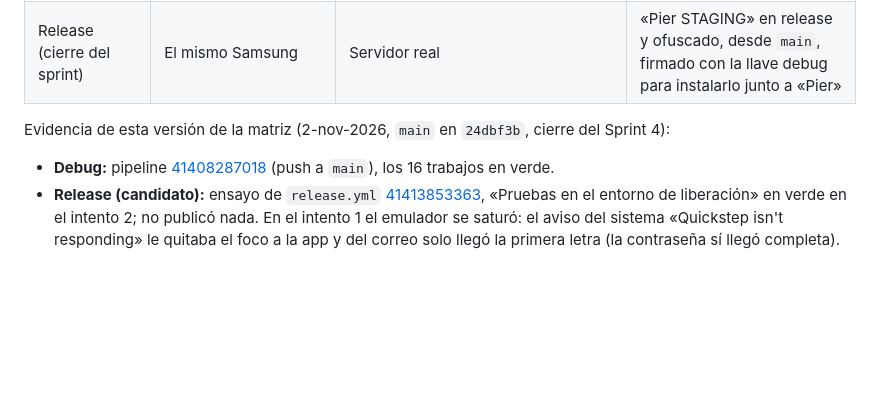
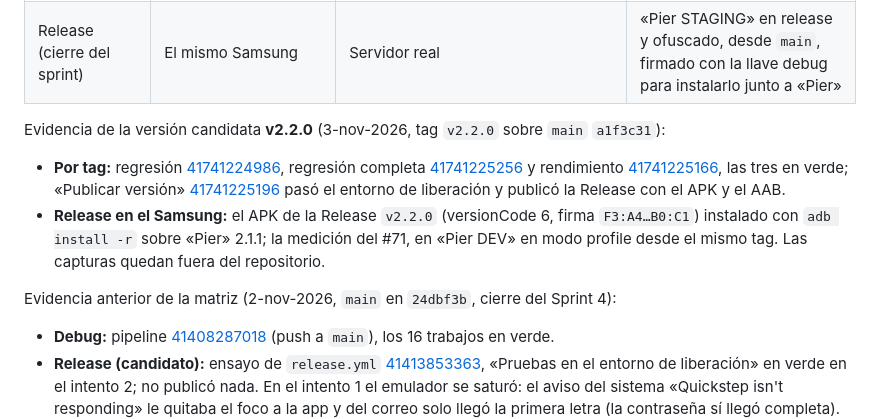
Before and after one commit to Ennimex/pier-reposteria-app, a Markdown page: docs/pruebas-matriz-e2e.md, the part around one of its changes. Rendered like a GitHub page; blank space fills up the shorter version.

```diff
--- a/docs/pruebas-matriz-e2e.md
+++ b/docs/pruebas-matriz-e2e.md
@@ -14,7 +14,11 @@ registro de los errores encontrados y corregidos.
 | Release (publicado) | Samsung Galaxy Note10+ (SM-N975U), Android 12 | Servidor real | El APK firmado de la Release de GitHub |
 | Release (cierre del sprint) | El mismo Samsung | Servidor real | «Pier STAGING» en release y ofuscado, desde `main`, firmado con la llave debug para instalarlo junto a «Pier» |
 
-Evidencia de esta versión de la matriz (2-nov-2026, `main` en `24dbf3b`, cierre del Sprint 4):
+Evidencia de la versión candidata **v2.2.0** (3-nov-2026, tag `v2.2.0` sobre `main` `a1f3c31`):
+- **Por tag:** regresión [41741224986](https://github.com/Ennimex/pier-reposteria-app/actions/runs/41741224986), regresión completa [41741225256](https://github.com/Ennimex/pier-reposteria-app/actions/runs/41741225256) y rendimiento [41741225166](https://github.com/Ennimex/pier-reposteria-app/actions/runs/41741225166), las tres en verde; «Publicar versión» [41741225196](https://github.com/Ennimex/pier-reposteria-app/actions/runs/41741225196) pasó el entorno de liberación y publicó la Release con el APK y el AAB.
+- **Release en el Samsung:** el APK de la Release `v2.2.0` (versionCode 6, firma `F3:A4…B0:C1`) instalado con `adb install -r` sobre «Pier» 2.1.1; la medición del #71, en «Pier DEV» en modo profile desde el mismo tag. Las capturas quedan fuera del repositorio.
+
+Evidencia anterior de la matriz (2-nov-2026, `main` en `24dbf3b`, cierre del Sprint 4):
 - **Debug:** pipeline [41408287018](https://github.com/Ennimex/pier-reposteria-app/actions/runs/41408287018) (push a `main`), los 16 trabajos en verde.
 - **Release (candidato):** ensayo de `release.yml` [41413853363](https://github.com/Ennimex/pier-reposteria-app/actions/runs/41413853363), «Pruebas en el entorno de liberación» en verde en el
   intento 2; no publicó nada. En el intento 1 el emulador se saturó: el aviso del sistema «Quickstep isn't responding»
```
Also changed, not shown: other parts of docs/pruebas-matriz-e2e.md (+16 -12 lines).
